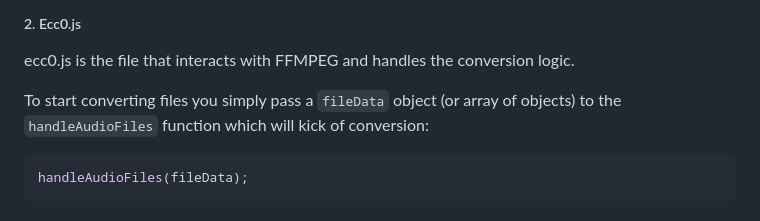
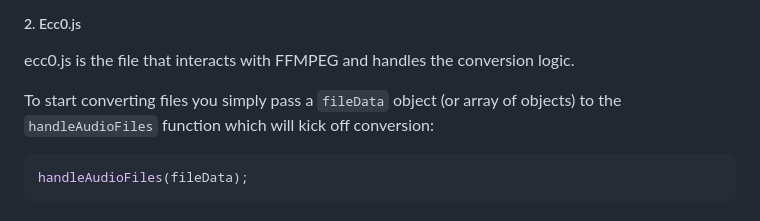
Before and after one commit to NCal/Ecc0, a Markdown page: readme.md, the part around the change. GitHub-like rendering.

````diff
--- a/readme.md
+++ b/readme.md
@@ -39,7 +39,7 @@ const codec_map = {
 
 ecc0.js is the file that interacts with FFMPEG and handles the conversion logic.
 
-To start converting files you simply pass a `fileData` object (or array of objects) to the `handleAudioFiles` function which will kick of conversion:
+To start converting files you simply pass a `fileData` object (or array of objects) to the `handleAudioFiles` function which will kick off conversion:
 ```js
 handleAudioFiles(fileData);
 ```
````
